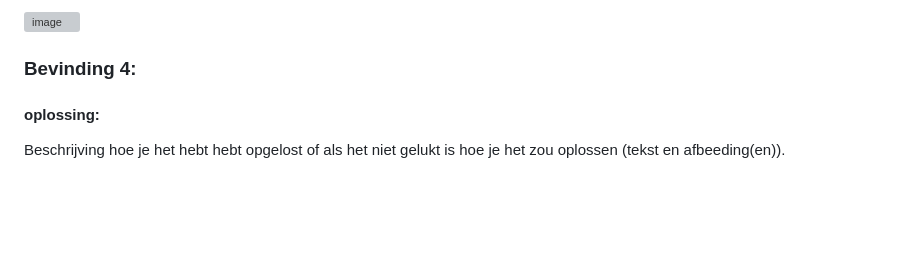
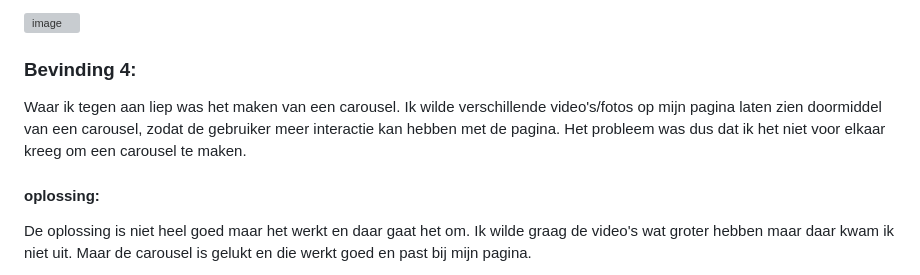
Before and after one commit to D0N09/FFD, a Markdown page: README.md, the part around the change printed below. GitHub-like rendering; folded sections open; blank space fills up the shorter version; grey boxes are pictures that could not be loaded.

```diff
--- a/README.md
+++ b/README.md
@@ -145,8 +145,11 @@ Nb. Door *open* toe te voegen aan een *details* element kun je deze standaard op
 
 
   ### Bevinding 4:
-
+  Waar ik tegen aan liep was het maken van een carousel. Ik wilde verschillende video's/fotos op mijn pagina laten zien
+  doormiddel van een carousel, zodat de gebruiker meer interactie kan hebben met de pagina. Het probleem was dus dat ik
+  het niet voor elkaar kreeg om een carousel te maken.
 
   #### oplossing:
-  Beschrijving hoe je het hebt hebt opgelost of als het niet gelukt is hoe je het zou oplossen (tekst en afbeeding(en)).
+  De oplossing is niet heel goed maar het werkt en daar gaat het om. Ik wilde graag de video's wat groter hebben maar
+  daar kwam ik niet uit. Maar de carousel is gelukt en die werkt goed en past bij mijn pagina.
 
```
Also changed, not shown: other parts of README.md (+8 -1 lines).
